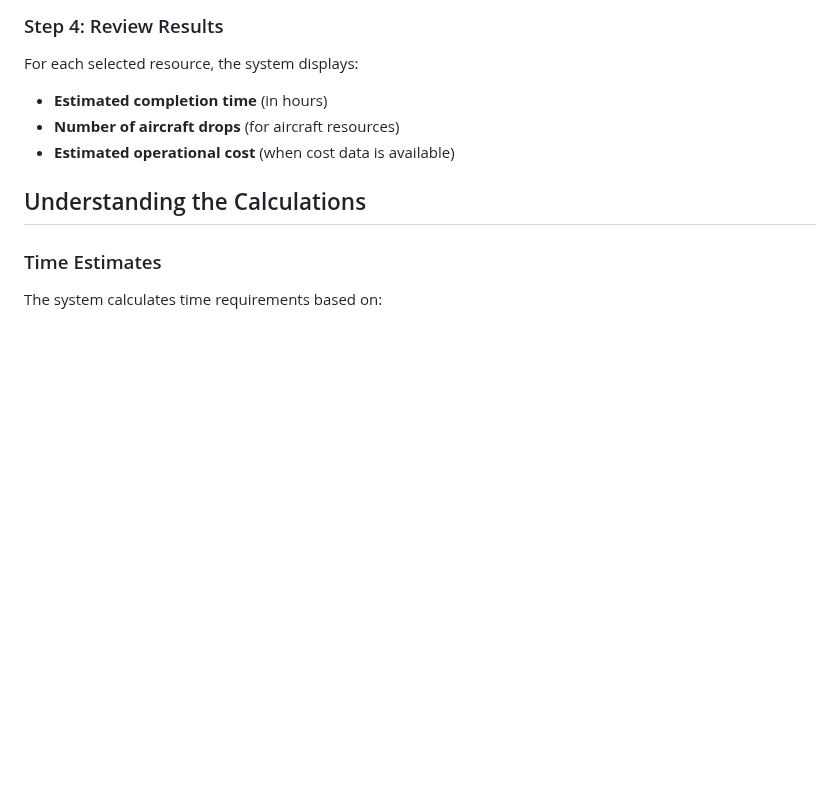
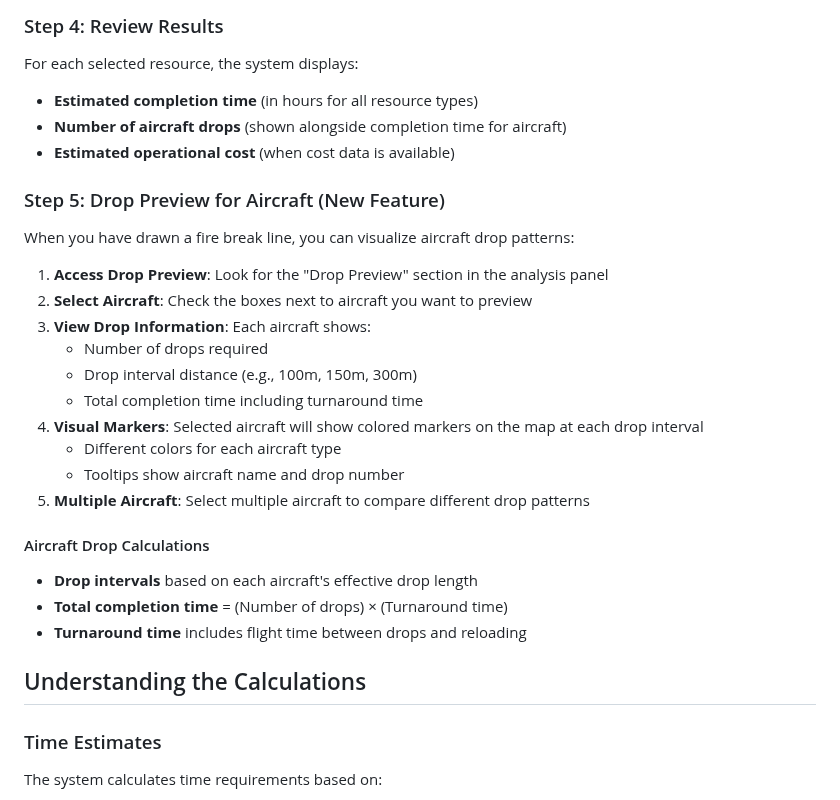
Before and after one commit to richardthorek/fireBreakCalculator, a Markdown page: Documentation/USER_GUIDE.md, the part around the change. Rendered like a GitHub page; blank space fills up the shorter version.

Commit message:
Complete drop preview implementation with documentation updates
Co-authored-by: richardthorek <50037913+richardthorek@users.noreply.github.com>

```diff
--- a/Documentation/USER_GUIDE.md
+++ b/Documentation/USER_GUIDE.md
@@ -60,9 +60,28 @@ Select the types of equipment and crews you want to include in your analysis:
 
 ### Step 4: Review Results
 For each selected resource, the system displays:
-- **Estimated completion time** (in hours)
-- **Number of aircraft drops** (for aircraft resources)
+- **Estimated completion time** (in hours for all resource types)
+- **Number of aircraft drops** (shown alongside completion time for aircraft)
 - **Estimated operational cost** (when cost data is available)
+
+### Step 5: Drop Preview for Aircraft (New Feature)
+When you have drawn a fire break line, you can visualize aircraft drop patterns:
+
+1. **Access Drop Preview**: Look for the "Drop Preview" section in the analysis panel
+2. **Select Aircraft**: Check the boxes next to aircraft you want to preview
+3. **View Drop Information**: Each aircraft shows:
+   - Number of drops required
+   - Drop interval distance (e.g., 100m, 150m, 300m)
+   - Total completion time including turnaround time
+4. **Visual Markers**: Selected aircraft will show colored markers on the map at each drop interval
+   - Different colors for each aircraft type
+   - Tooltips show aircraft name and drop number
+5. **Multiple Aircraft**: Select multiple aircraft to compare different drop patterns
+
+#### Aircraft Drop Calculations
+- **Drop intervals** based on each aircraft's effective drop length
+- **Total completion time** = (Number of drops) × (Turnaround time)
+- **Turnaround time** includes flight time between drops and reloading
 
 ## Understanding the Calculations
 
```
Also changed, not shown: Documentation/ARCHITECTURE.md (+4 -1 lines).
